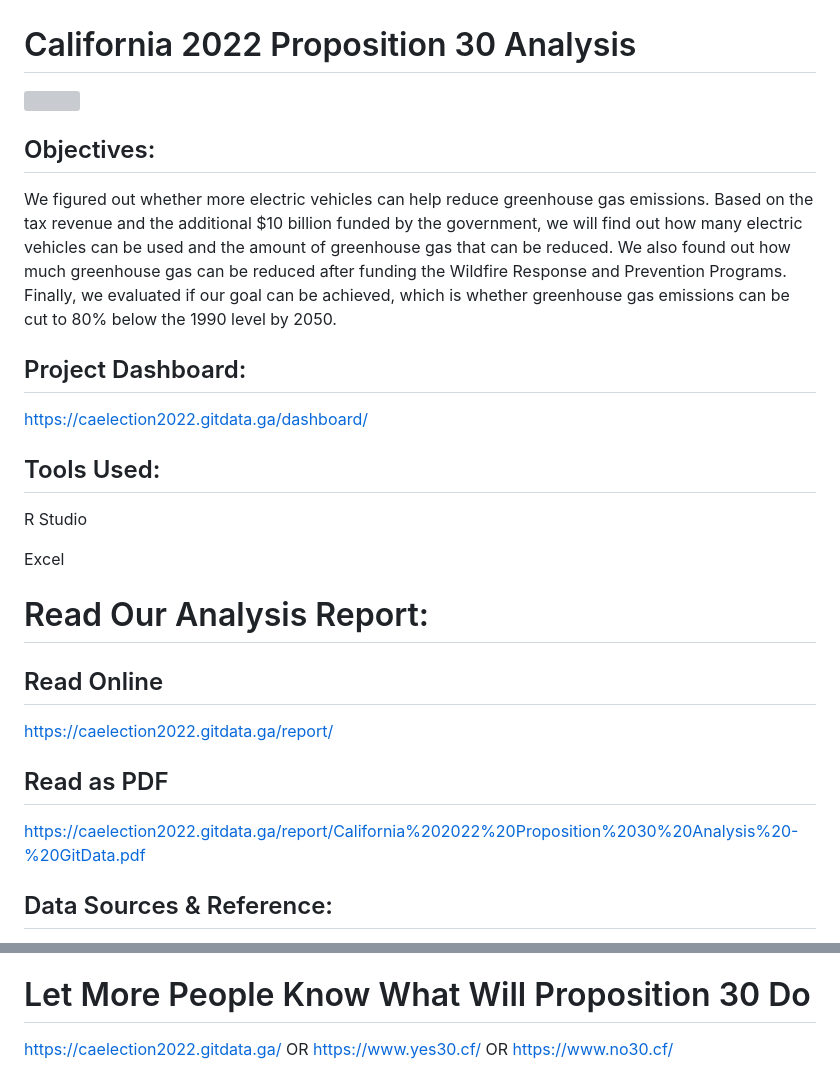
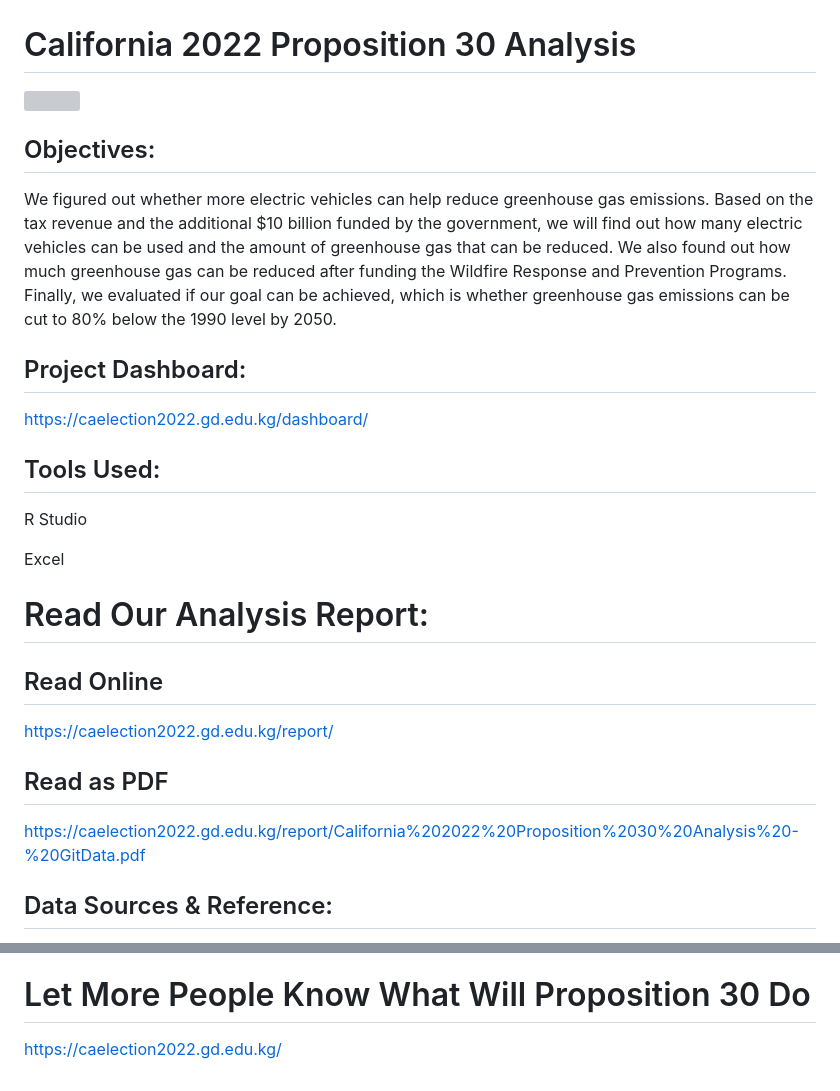
Before and after one commit to GitData-GA/CA-Election-2022-Data-Challenge, a Markdown page: README.md, 2 parts joined by grey strips. Rendered like a GitHub page; grey boxes are pictures that could not be loaded.

```diff
--- a/README.md
+++ b/README.md
@@ -8,7 +8,7 @@ We figured out whether more electric vehicles can help reduce greenhouse gas emi
 
 ## Project Dashboard:
 
-https://caelection2022.gitdata.ga/dashboard/
+https://caelection2022.gd.edu.kg/dashboard/
 
 ## Tools Used:
 
@@ -20,11 +20,11 @@ Excel
 
 ## Read Online
 
-https://caelection2022.gitdata.ga/report/
+https://caelection2022.gd.edu.kg/report/
 
 ## Read as PDF
 
-https://caelection2022.gitdata.ga/report/California%202022%20Proposition%2030%20Analysis%20-%20GitData.pdf
+https://caelection2022.gd.edu.kg/report/California%202022%20Proposition%2030%20Analysis%20-%20GitData.pdf
 
 ## Data Sources & Reference:
 
@@ -58,4 +58,4 @@ https://caelection2022.gitdata.ga/report/California%202022%20Proposition%2030%20
 
 # Let More People Know What Will Proposition 30 Do
 
-https://caelection2022.gitdata.ga/   OR   https://www.yes30.cf/   OR   https://www.no30.cf/
+https://caelection2022.gd.edu.kg/
```
Also changed, not shown: other parts of README.md (+1 -1 lines).
